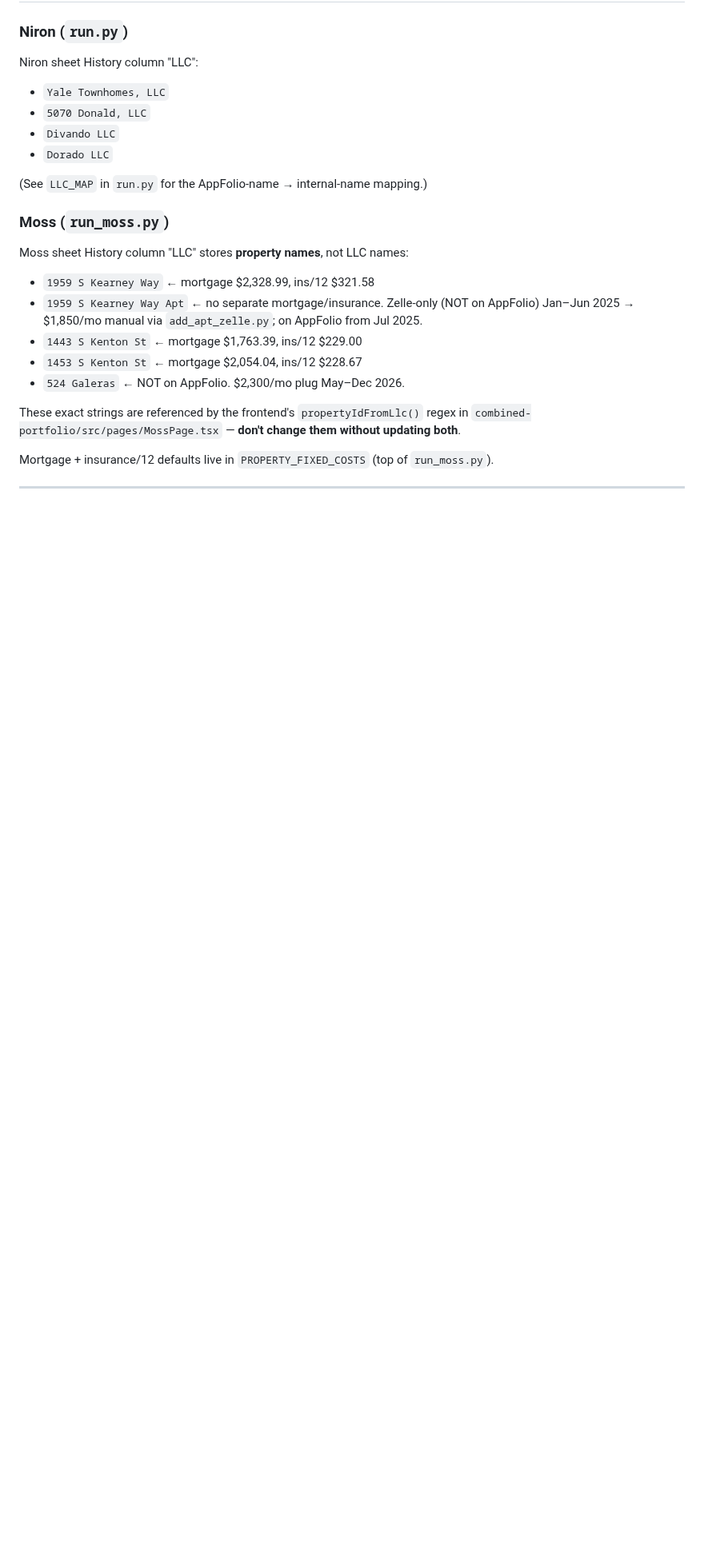
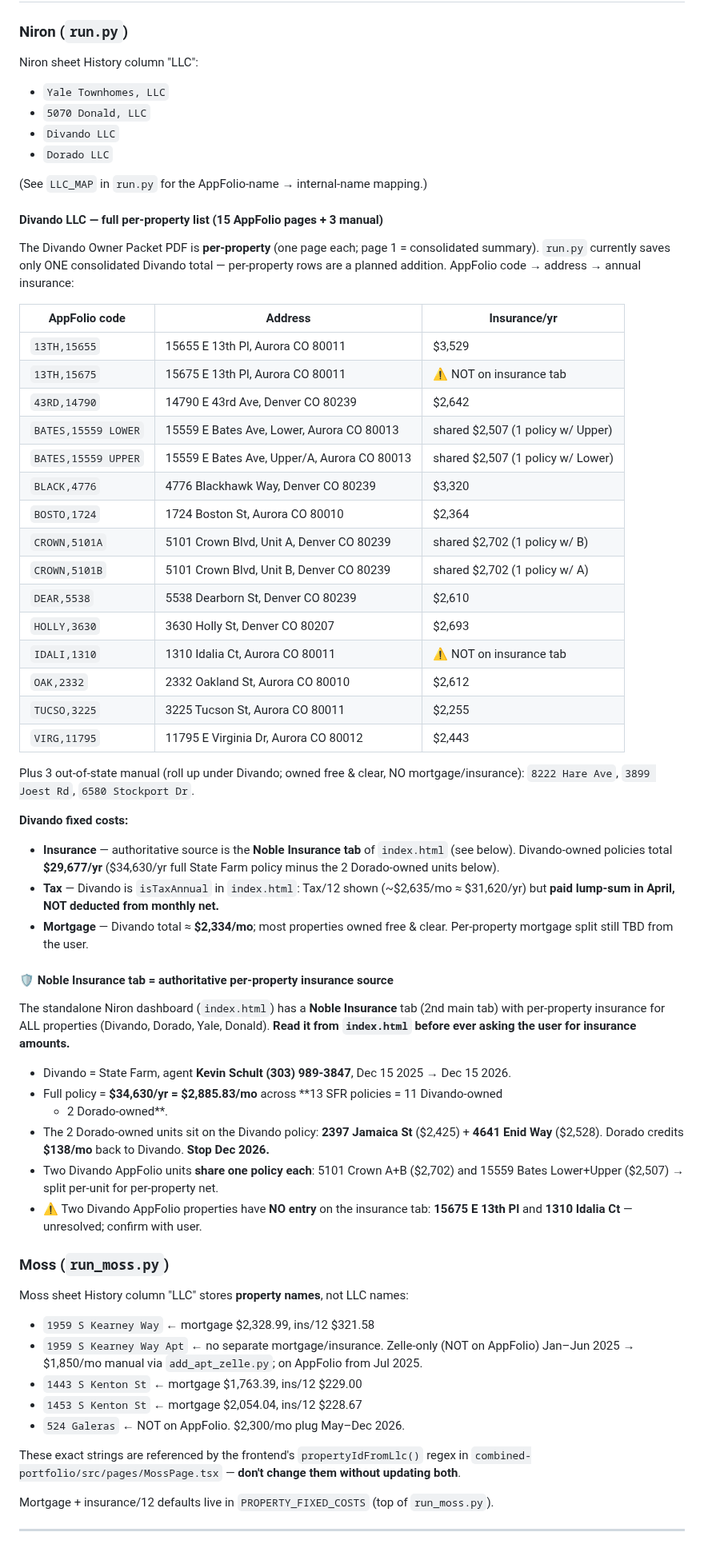
Before and after one commit to moscoron-collab/Niron-Master-Portfolio, a Markdown page: CLAUDE.md, the part around the change. Shown at 80% size. Rendered like a GitHub page; blank space fills up the shorter version.

Commit message:
Document Divando per-property list + Noble Insurance tab in CLAUDE.md
Records the full 15-property Divando list (AppFolio codes + addresses + annual
insurance), flags the Noble Insurance tab as the authoritative per-property
insurance source, and notes the two properties missing from that tab plus the
two Dorado-owned units sharing the Divando policy.

```diff
--- a/CLAUDE.md
+++ b/CLAUDE.md
@@ -143,6 +143,55 @@ Niron sheet History column "LLC":
 - `Dorado LLC`
 
 (See `LLC_MAP` in `run.py` for the AppFolio-name → internal-name mapping.)
+
+#### Divando LLC — full per-property list (15 AppFolio pages + 3 manual)
+The Divando Owner Packet PDF is **per-property** (one page each; page 1 = consolidated
+summary). `run.py` currently saves only ONE consolidated Divando total — per-property
+rows are a planned addition. AppFolio code → address → annual insurance:
+
+| AppFolio code | Address | Insurance/yr |
+|---|---|---|
+| `13TH,15655` | 15655 E 13th Pl, Aurora CO 80011 | $3,529 |
+| `13TH,15675` | 15675 E 13th Pl, Aurora CO 80011 | ⚠️ NOT on insurance tab |
+| `43RD,14790` | 14790 E 43rd Ave, Denver CO 80239 | $2,642 |
+| `BATES,15559 LOWER` | 15559 E Bates Ave, Lower, Aurora CO 80013 | shared $2,507 (1 policy w/ Upper) |
+| `BATES,15559 UPPER` | 15559 E Bates Ave, Upper/A, Aurora CO 80013 | shared $2,507 (1 policy w/ Lower) |
+| `BLACK,4776` | 4776 Blackhawk Way, Denver CO 80239 | $3,320 |
+| `BOSTO,1724` | 1724 Boston St, Aurora CO 80010 | $2,364 |
+| `CROWN,5101A` | 5101 Crown Blvd, Unit A, Denver CO 80239 | shared $2,702 (1 policy w/ B) |
+| `CROWN,5101B` | 5101 Crown Blvd, Unit B, Denver CO 80239 | shared $2,702 (1 policy w/ A) |
+| `DEAR,5538` | 5538 Dearborn St, Denver CO 80239 | $2,610 |
+| `HOLLY,3630` | 3630 Holly St, Denver CO 80207 | $2,693 |
+| `IDALI,1310` | 1310 Idalia Ct, Aurora CO 80011 | ⚠️ NOT on insurance tab |
+| `OAK,2332` | 2332 Oakland St, Aurora CO 80010 | $2,612 |
+| `TUCSO,3225` | 3225 Tucson St, Aurora CO 80011 | $2,255 |
+| `VIRG,11795` | 11795 E Virginia Dr, Aurora CO 80012 | $2,443 |
+
+Plus 3 out-of-state manual (roll up under Divando; owned free & clear, NO
+mortgage/insurance): `8222 Hare Ave`, `3899 Joest Rd`, `6580 Stockport Dr`.
+
+**Divando fixed costs:**
+- **Insurance** — authoritative source is the **Noble Insurance tab** of `index.html`
+  (see below). Divando-owned policies total **$29,677/yr** ($34,630/yr full State Farm
+  policy minus the 2 Dorado-owned units below).
+- **Tax** — Divando is `isTaxAnnual` in `index.html`: Tax/12 shown (~$2,635/mo ≈
+  $31,620/yr) but **paid lump-sum in April, NOT deducted from monthly net.**
+- **Mortgage** — Divando total ≈ **$2,334/mo**; most properties owned free & clear.
+  Per-property mortgage split still TBD from the user.
+
+#### 🛡️ Noble Insurance tab = authoritative per-property insurance source
+The standalone Niron dashboard (`index.html`) has a **Noble Insurance** tab (2nd main
+tab) with per-property insurance for ALL properties (Divando, Dorado, Yale, Donald).
+**Read it from `index.html` before ever asking the user for insurance amounts.**
+- Divando = State Farm, agent **Kevin Schult (303) 989-3847**, Dec 15 2025 → Dec 15 2026.
+- Full policy = **$34,630/yr = $2,885.83/mo** across **13 SFR policies = 11 Divando-owned
+  + 2 Dorado-owned**.
+- The 2 Dorado-owned units sit on the Divando policy: **2397 Jamaica St** ($2,425) +
+  **4641 Enid Way** ($2,528). Dorado credits **$138/mo** back to Divando. **Stop Dec 2026.**
+- Two Divando AppFolio units **share one policy each**: 5101 Crown A+B ($2,702) and
+  15559 Bates Lower+Upper ($2,507) → split per-unit for per-property net.
+- ⚠️ Two Divando AppFolio properties have **NO entry** on the insurance tab:
+  **15675 E 13th Pl** and **1310 Idalia Ct** — unresolved; confirm with user.
 
 ### Moss (`run_moss.py`)
 Moss sheet History column "LLC" stores **property names**, not LLC names:
```
